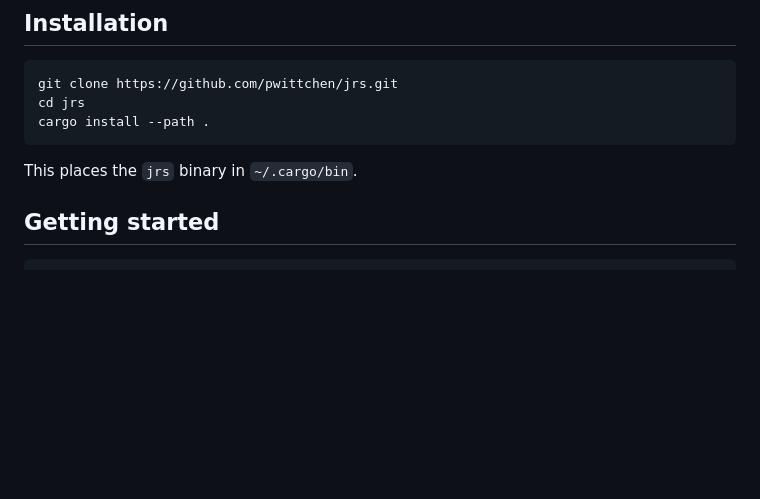
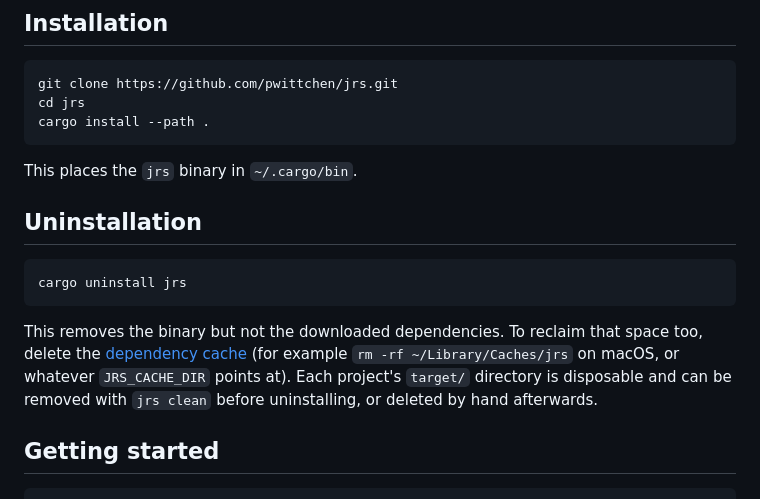
Before and after one commit to pwittchen/jrs, a Markdown page: README.md, the part around the change. Drawn GitHub-style; blank space fills up the shorter version.

Commit message:
Add uninstallation instructions to README
cargo uninstall removes the binary but leaves the shared dependency
cache behind, so point at the cache locations and JRS_CACHE_DIR as well.

````diff
--- a/README.md
+++ b/README.md
@@ -57,6 +57,18 @@ cargo install --path .
 ```
 
 This places the `jrs` binary in `~/.cargo/bin`.
+
+## Uninstallation
+
+```
+cargo uninstall jrs
+```
+
+This removes the binary but not the downloaded dependencies. To reclaim that
+space too, delete the [dependency cache](#dependency-cache) (for example
+`rm -rf ~/Library/Caches/jrs` on macOS, or whatever `JRS_CACHE_DIR` points at).
+Each project's `target/` directory is disposable and can be removed with
+`jrs clean` before uninstalling, or deleted by hand afterwards.
 
 ## Getting started
 
````
